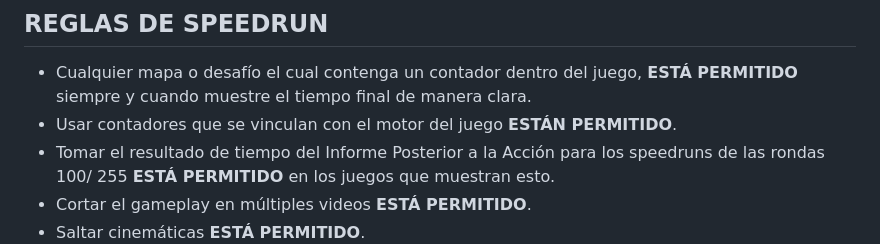
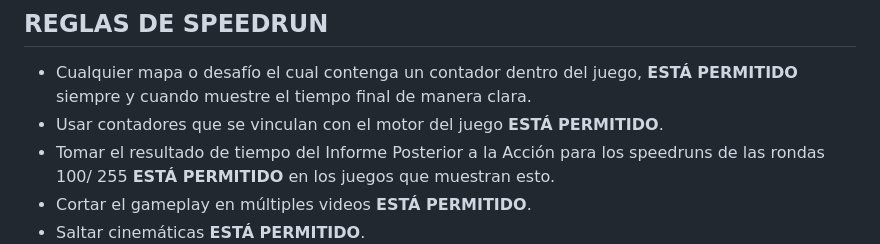
Before and after one commit to EmanuelAngel/zwr-rules-translation, a Markdown page: translation.md, the part around the change. GitHub-like rendering.

```diff
--- a/translation.md
+++ b/translation.md
@@ -96,7 +96,7 @@ ZWR ahora requiere que alcances como mínimo la ronda 10 en TODOS los desafíos
 ## REGLAS DE SPEEDRUN
 
 - Cualquier mapa o desafío el cual contenga un contador dentro del juego, **ESTÁ PERMITIDO** siempre y cuando muestre el tiempo final de manera clara.
-- Usar contadores que se vinculan con el motor del juego **ESTÁN PERMITIDO**.
+- Usar contadores que se vinculan con el motor del juego **ESTÁ PERMITIDO**.
 - Tomar el resultado de tiempo del Informe Posterior a la Acción para los speedruns de las rondas 100/ 255 **ESTÁ PERMITIDO** en los juegos que muestran esto.
 - Cortar el gameplay en múltiples videos **ESTÁ PERMITIDO**.
 - Saltar cinemáticas **ESTÁ PERMITIDO**.
```
